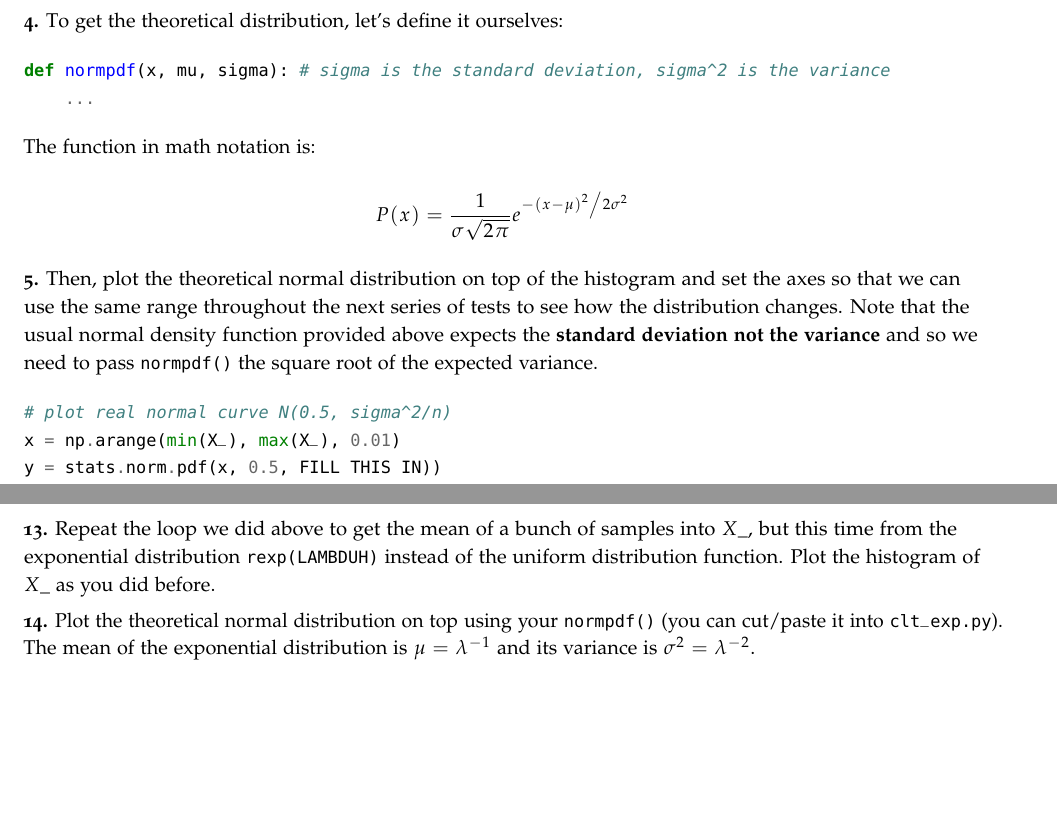
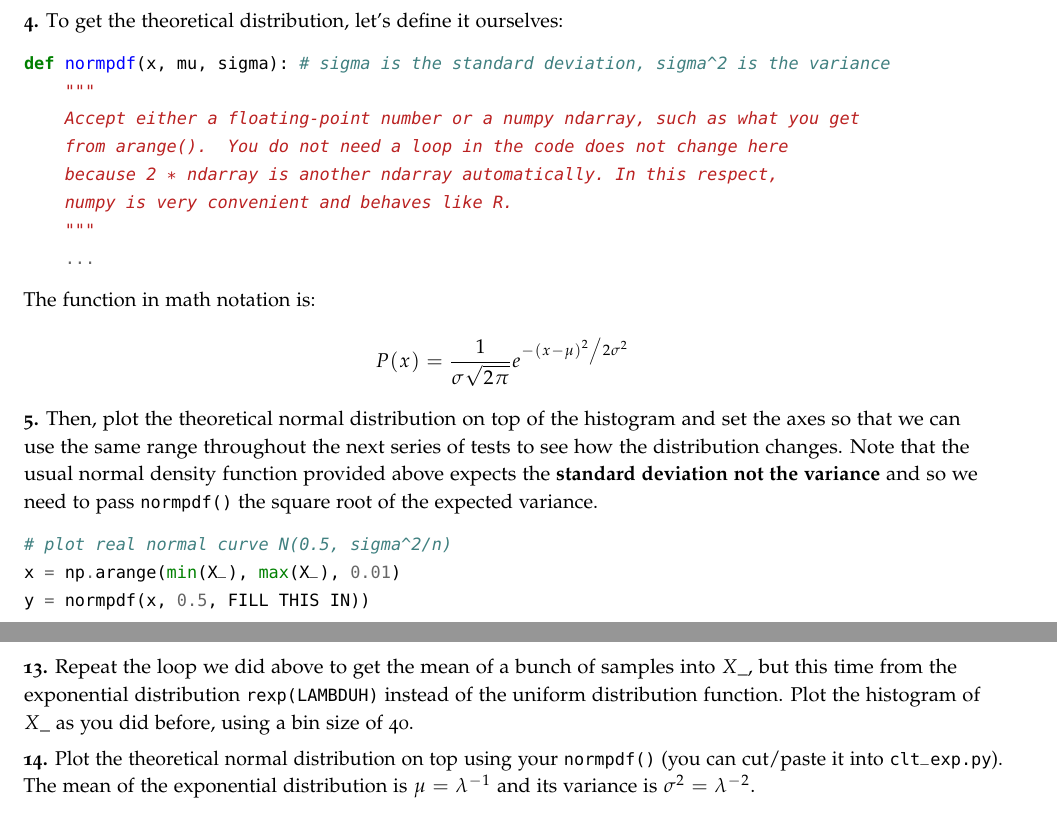
Before and after one commit to parrt/msan501-old, a LaTeX thesis (labs/labs.tex, which reads labs/clt.tex): two parts of pages 40 and 43 of 76, joined at a grey line, cut so that both start at the same text, the shorter picture padded with empty space. The pictures show the PDF file labs/labs.pdf that the author committed with the source.

Commit message:
fix errata

```diff
--- a/labs/clt.tex
+++ b/labs/clt.tex
@@ -66,6 +66,12 @@ def unifvar(a, b):
 
 \begin{pyverbatim}
 def normpdf(x, mu, sigma): # sigma is the standard deviation, sigma^2 is the variance
+    """
+    Accept either a floating-point number or a numpy ndarray, such as what you get
+    from arange().  You do not need a loop in the code does not change here
+    because 2 * ndarray is another ndarray automatically. In this respect,
+    numpy is very convenient and behaves like R.
+    """
     ...
 \end{pyverbatim}
 
@@ -80,7 +86,7 @@ P(x) = \frac{1}{{\sigma \sqrt {2\pi } }}e^{{{ - \left( {x - \mu } \right)^2 } \m
 \begin{pyverbatim}
 # plot real normal curve N(0.5, sigma^2/n)
 x = np.arange(min(X_), max(X_), 0.01)
-y = stats.norm.pdf(x, 0.5, FILL THIS IN))
+y = normpdf(x, 0.5, FILL THIS IN))
 plt.axis([.1,.9,0,7])
 plt.plot(x,y, color='red')
 \end{pyverbatim}
@@ -137,7 +143,7 @@ TRIALS = 4000
 LAMBDUH = 1.5
 \end{pyverbatim}
 
-\step Repeat the loop we did above to get the mean of a bunch of samples into $X\_$, but this time from the exponential distribution {\tt rexp(LAMBDUH)} instead of the uniform distribution function. Plot the histogram of $X\_$ as you did before.
+\step Repeat the loop we did above to get the mean of a bunch of samples into $X\_$, but this time from the exponential distribution {\tt rexp(LAMBDUH)} instead of the uniform distribution function. Plot the histogram of $X\_$ as you did before, using a bin size of 40.
 
 \step Plot the theoretical normal distribution on top using your {\tt normpdf()} (you can cut/paste it into {\tt clt\_exp.py}). The mean of the exponential distribution is $\mu = \lambda^{-1}$ and its variance is $\sigma^2 = \lambda^{-2}$.
 
```
Also changed, not shown: labs/graphs.tex (+3 -3 lines), labs/rexp.tex (+3 -3 lines), labs/figures/clt_exp-4000-10.pdf, labs/figures/clt_exp-4000-50.pdf, labs/labs.pdf.
